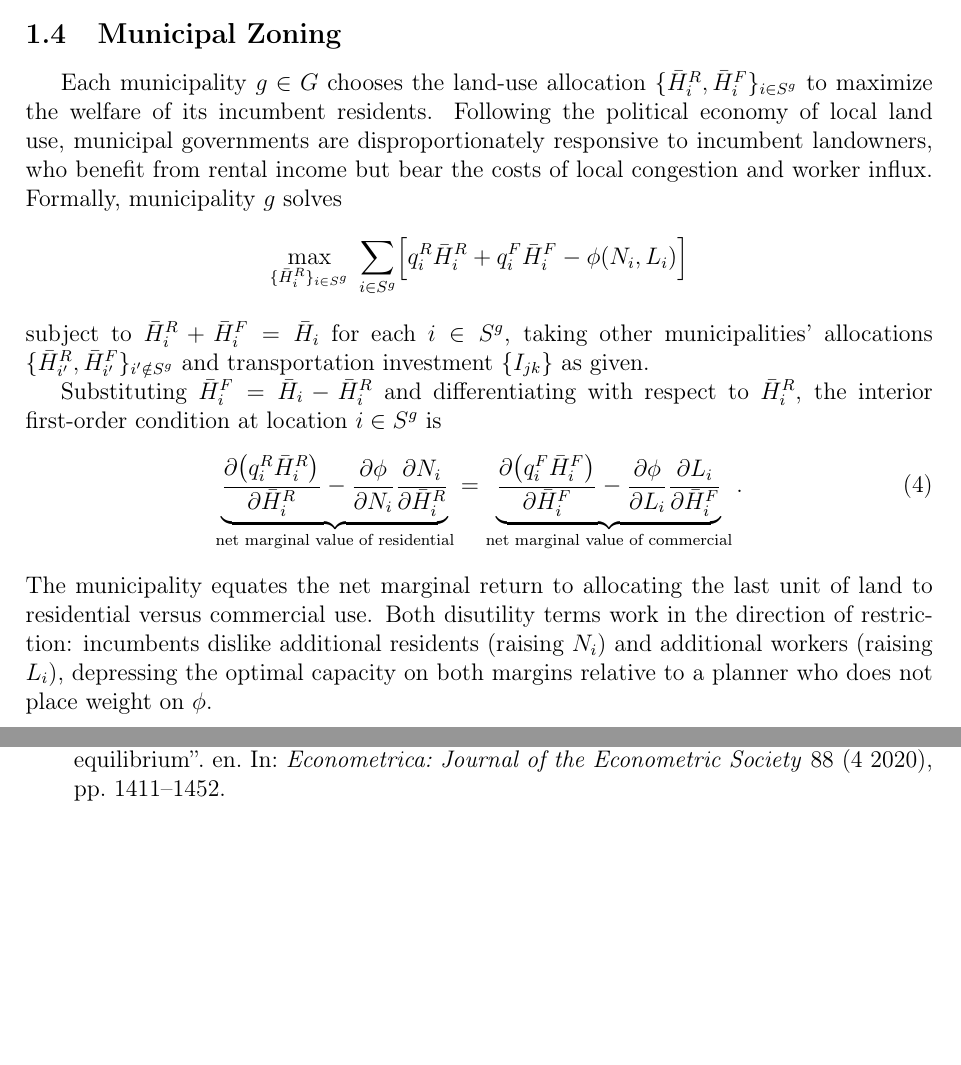
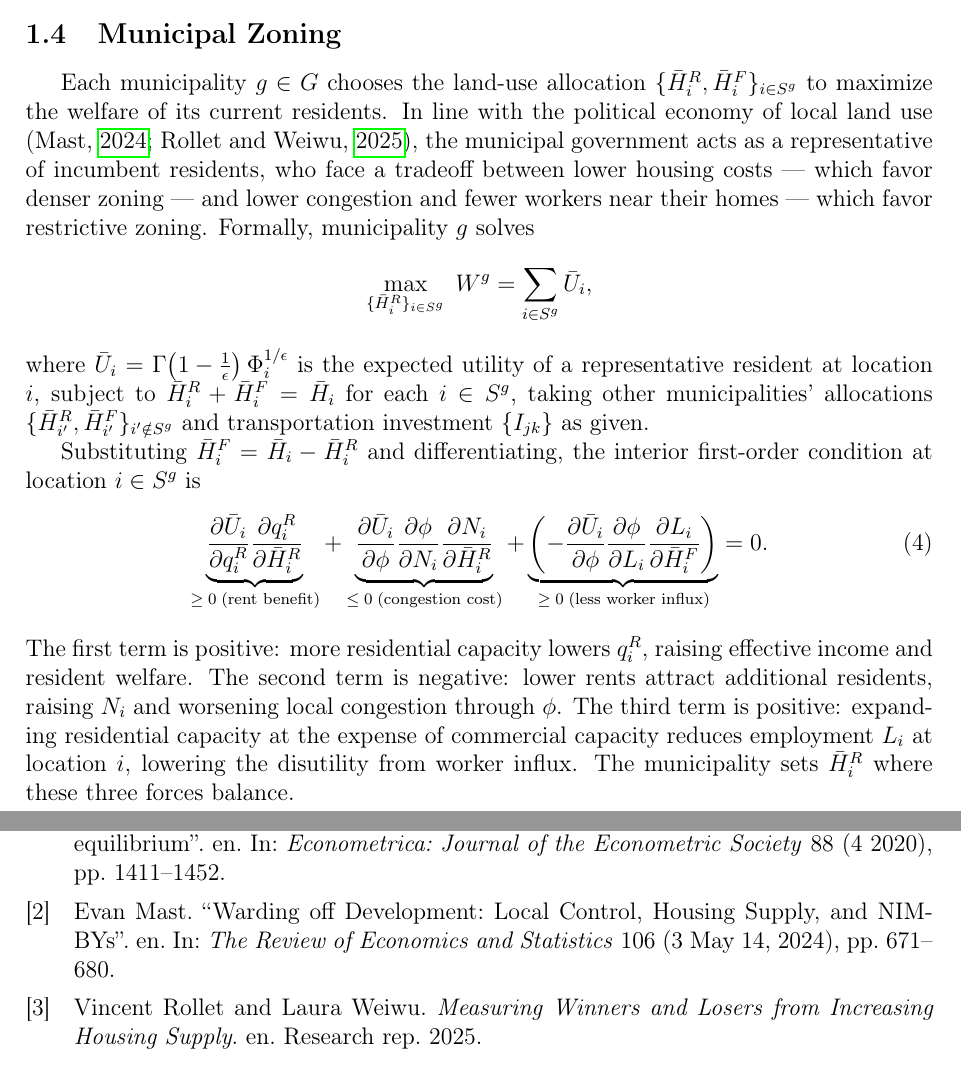
Before and after one commit to mienaiaosora/Proposal, a LaTeX document (model.tex): two parts of pages 3 and 5 of 5, joined at a grey line, cut so that both start at the same text, the shorter picture padded with empty space. Compiled offline with pdfLaTeX.

Commit message:
Fix municipal objective: resident welfare instead of rental income
Replace landowner rental-income objective with resident welfare U_i.
Municipality now maximises Σ Ū_i = Γ(1-1/ε)Φ_i^{1/ε}, capturing the
tradeoff between lower rents (favor loosening) and congestion/worker
influx via φ(N_i,L_i) (favor restriction). FOC shows three channels:
rent benefit (+), residential congestion cost (-), worker influx
avoidance via land constraint (+). Also adds Φ_i decomposition in the
household aggregation equation.

Co-Authored-By: Claude Sonnet 4.6 <noreply@anthropic.com>

```diff
--- a/model.tex
+++ b/model.tex
@@ -126,23 +127,22 @@ determined by household location choices. The disutility $\phi(N_i, L_i)$ uses $
 
 \subsection{Municipal Zoning}
 
-Each municipality $g \in G$ chooses the land-use allocation $\{\bar{H}_i^R, \bar{H}_i^F\}_{i \in S^g}$ to maximize the welfare of its incumbent residents. Following the political economy of local land use, municipal governments are disproportionately responsive to incumbent landowners, who benefit from rental income but bear the costs of local congestion and worker influx. Formally, municipality $g$ solves
+Each municipality $g \in G$ chooses the land-use allocation $\{\bar{H}_i^R, \bar{H}_i^F\}_{i \in S^g}$ to maximize the welfare of its current residents. In line with the political economy of local land use \citep{Mast2024-zi, Rollet2025-mk}, the municipal government acts as a representative of incumbent residents, who face a tradeoff between lower housing costs — which favor denser zoning — and lower congestion and fewer workers near their homes — which favor restrictive zoning. Formally, municipality $g$ solves
 \[
-\max_{\{\bar{H}_i^R\}_{i \in S^g}}\;
-\sum_{i \in S^g}
-\Bigl[q_i^R \bar{H}_i^R + q_i^F \bar{H}_i^F - \phi(N_i, L_i)\Bigr]
+\max_{\{\bar{H}_i^R\}_{i \in S^g}}\; W^g = \sum_{i \in S^g} \bar{U}_i,
 \]
-subject to $\bar{H}_i^R + \bar{H}_i^F = \bar{H}_i$ for each $i \in S^g$, taking other municipalities' allocations $\{\bar{H}_{i'}^R, \bar{H}_{i'}^F\}_{i' \notin S^g}$ and transportation investment $\{I_{jk}\}$ as given.
+where $\bar{U}_i = \Gamma\!\left(1-\frac{1}{\epsilon}\right)\Phi_i^{1/\epsilon}$ is the expected utility of a representative resident at location $i$, subject to $\bar{H}_i^R + \bar{H}_i^F = \bar{H}_i$ for each $i \in S^g$, taking other municipalities' allocations $\{\bar{H}_{i'}^R, \bar{H}_{i'}^F\}_{i' \notin S^g}$ and transportation investment $\{I_{jk}\}$ as given.
 
-Substituting $\bar{H}_i^F = \bar{H}_i - \bar{H}_i^R$ and differentiating with respect to $\bar{H}_i^R$, the interior first-order condition at location $i \in S^g$ is
+Substituting $\bar{H}_i^F = \bar{H}_i - \bar{H}_i^R$ and differentiating, the interior first-order condition at location $i \in S^g$ is
 \begin{align}
-\underbrace{\frac{\partial\bigl(q_i^R \bar{H}_i^R\bigr)}{\partial \bar{H}_i^R}
-- \frac{\partial\phi}{\partial N_i}\frac{\partial N_i}{\partial \bar{H}_i^R}}_{\text{net marginal value of residential}}
-=
-\underbrace{\frac{\partial\bigl(q_i^F \bar{H}_i^F\bigr)}{\partial \bar{H}_i^F}
-- \frac{\partial\phi}{\partial L_i}\frac{\partial L_i}{\partial \bar{H}_i^F}}_{\text{net marginal value of commercial}}.
+\underbrace{\frac{\partial \bar{U}_i}{\partial q_i^R}\frac{\partial q_i^R}{\partial \bar{H}_i^R}}_{\geq\;0\;\text{(rent benefit)}}
++
+\underbrace{\frac{\partial \bar{U}_i}{\partial \phi}\frac{\partial \phi}{\partial N_i}\frac{\partial N_i}{\partial \bar{H}_i^R}}_{\leq\;0\;\text{(congestion cost)}}
++
+\underbrace{\left(-\frac{\partial \bar{U}_i}{\partial \phi}\frac{\partial \phi}{\partial L_i}\frac{\partial L_i}{\partial \bar{H}_i^F}\right)}_{\geq\;0\;\text{(less worker influx)}}
+= 0.
 \end{align}
-The municipality equates the net marginal return to allocating the last unit of land to residential versus commercial use. Both disutility terms work in the direction of restriction: incumbents dislike additional residents (raising $N_i$) and additional workers (raising $L_i$), depressing the optimal capacity on both margins relative to a planner who does not place weight on $\phi$.
+The first term is positive: more residential capacity lowers $q_i^R$, raising effective income and resident welfare. The second term is negative: lower rents attract additional residents, raising $N_i$ and worsening local congestion through $\phi$. The third term is positive: expanding residential capacity at the expense of commercial capacity reduces employment $L_i$ at location $i$, lowering the disutility from worker influx. The municipality sets $\bar{H}_i^R$ where these three forces balance.
 
 \subsection{Transportation Authority}
 
```
Also changed, not shown: model.pdf, model.tex (3 more changed lines).
